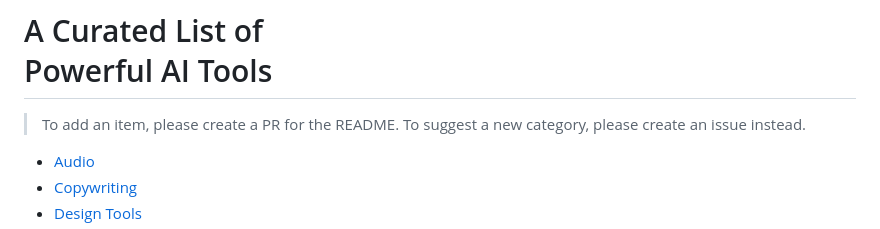
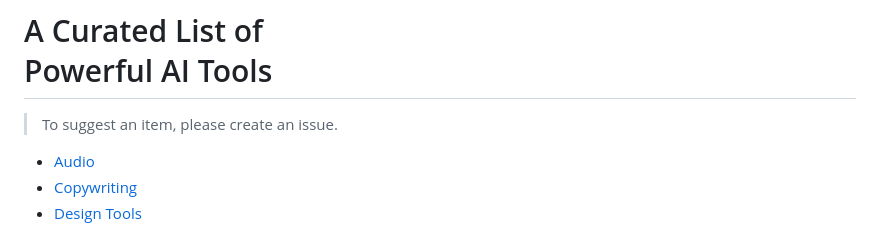
Before and after one commit to NewDesignFile/template-directory, a Markdown page: README.md, the part around the change. Drawn GitHub-style.

```diff
--- a/README.md
+++ b/README.md
@@ -1,6 +1,6 @@
 # A Curated List of<br>Powerful AI Tools
 
-> To add an item, please create a PR for the README. To suggest a new category, please create an issue instead.
+> To suggest an item, please create an issue.
 
 - [Audio](#-audio)
 - [Copywriting](#-copywriting)
```
